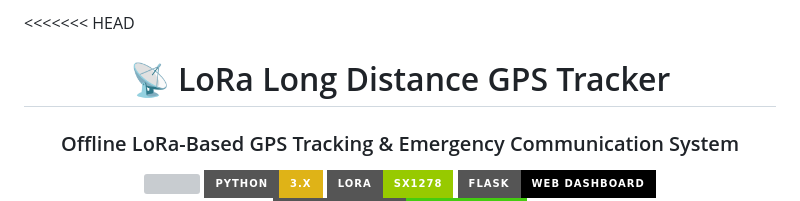
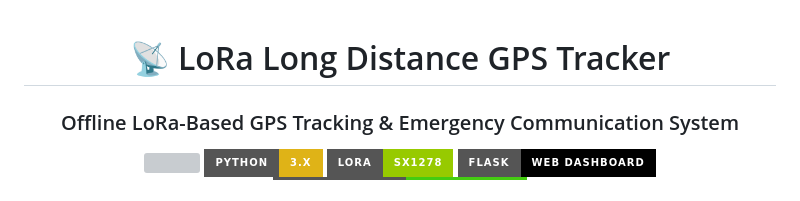
Before and after one commit to Naveen-Sai-25/Lora-GPS-Tracker, a Markdown page: README.md, the part around the change. Drawn GitHub-style; badges without logos; grey boxes are pictures that could not be loaded.

```diff
--- a/README.md
+++ b/README.md
@@ -1,4 +1,3 @@
-<<<<<<< HEAD
 <div align="center">
 
 # 📡 LoRa Long Distance GPS Tracker
```
